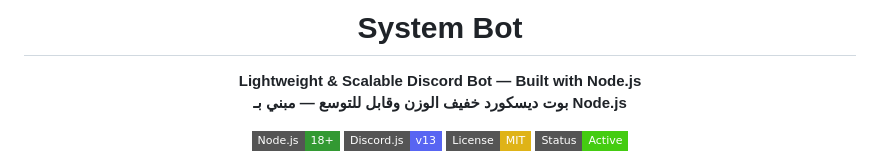
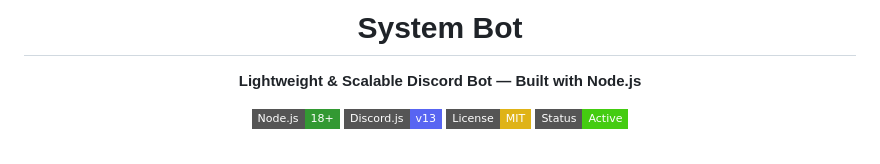
Before and after one commit to 1xwolf/Discord-SystemBot, a Markdown page: README.md, the part around one of its changes. Drawn GitHub-style; badges without logos.

```diff
--- a/README.md
+++ b/README.md
@@ -4,7 +4,6 @@
   # System Bot
 
   **Lightweight & Scalable Discord Bot — Built with Node.js**
-  **بوت ديسكورد خفيف الوزن وقابل للتوسع — مبني بـ Node.js**
 
   [![Node.js](https://img.shields.io/badge/Node.js-18%2B-339933?style=flat-square&logo=node.js&logoColor=white)](https://nodejs.org)
   [![Discord.js](https://img.shields.io/badge/Discord.js-v13-5865F2?style=flat-square&logo=discord&logoColor=white)](https://discord.js.org)
```
Also changed, not shown: other parts of README.md (+0 -3 lines).
